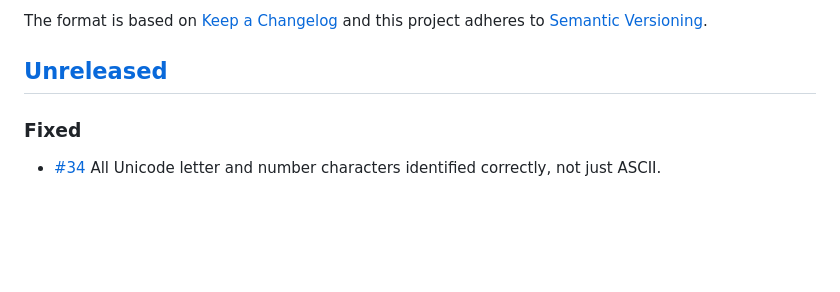
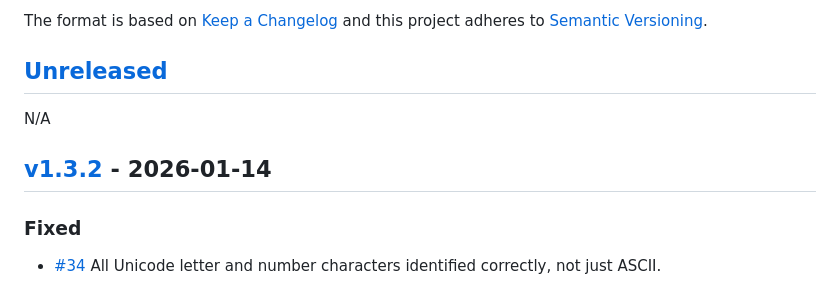
Before and after one commit to jakeboone02/parse-ingredient, a Markdown page: CHANGELOG.md, the part around one of its changes. Rendered like a GitHub page; blank space fills up the shorter version.

Commit message:
Update changelog for v1.3.2

```diff
--- a/CHANGELOG.md
+++ b/CHANGELOG.md
@@ -6,6 +6,10 @@ The format is based on [Keep a Changelog](http://keepachangelog.com/en/1.0.0/)
 and this project adheres to [Semantic Versioning](http://semver.org/spec/v2.0.0.html).
 
 ## [Unreleased]
+
+N/A
+
+## [v1.3.2] - 2026-01-14
 
 ### Fixed
 
```
Also changed, not shown: other parts of CHANGELOG.md (+2 -1 lines).
